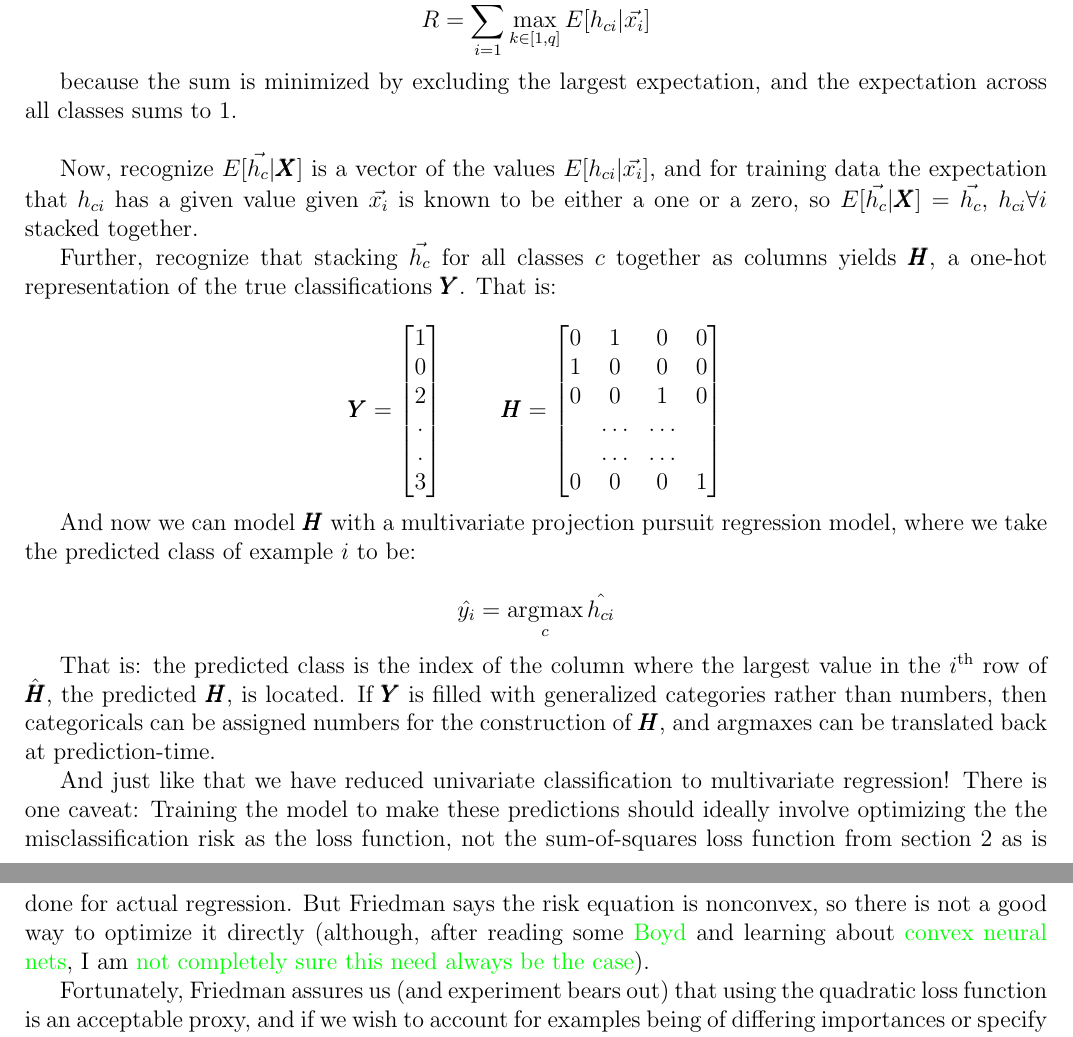
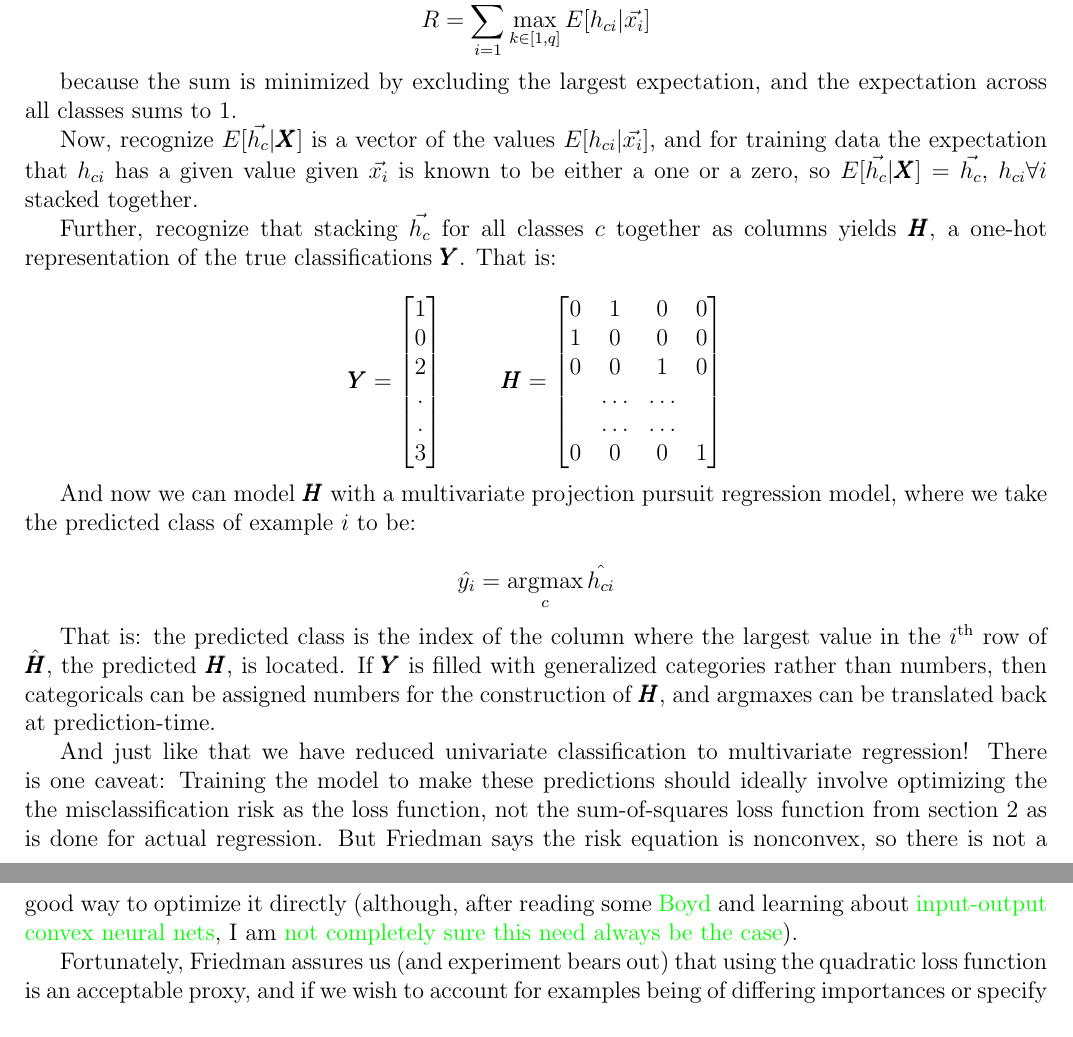
Before and after one commit to pavelkomarov/projection-pursuit, a LaTeX document (doc/math.tex): two parts of pages 8 and 9 of 9, joined at a grey line, cut so that both start at the same text. Compiled offline with pdfLaTeX.

Commit message:
removed newline and changed link to different paper

```diff
--- a/doc/math.tex
+++ b/doc/math.tex
@@ -320,7 +320,7 @@ Or equivalently:
 
 $$R = \sum_{i=1}^n \max_{k \in [1,q]} E[h_{ci} | \vec{x_i}]$$
 
-because the sum is minimized by excluding the largest expectation, and the expectation across all classes sums to 1.\newline
+because the sum is minimized by excluding the largest expectation, and the expectation across all classes sums to 1.
 
 Now, recognize $E[\vec{h_c} | \pmb{X}]$ is a vector of the values $E[h_{ci} | \vec{x_i}]$, and for training data the expectation that $h_{ci}$ has a given value given $\vec{x_i}$ is known to be either a one or a zero, so $E[\vec{h_c} | \pmb{X}] = \vec{h_c}$, $h_{ci} \forall i$ stacked together.
 
@@ -354,7 +354,7 @@ $$\hat{y_i} = \argmax_c \hat{h_{ci}} $$
 
 That is: the predicted class is the index of the column where the largest value in the $i$\textsuperscript{th} row of $\hat{\pmb{H}}$, the predicted $\pmb{H}$, is located. If $\pmb{Y}$ is filled with generalized categories rather than numbers, then categoricals can be assigned numbers for the construction of $\pmb{H}$, and argmaxes can be translated back at prediction-time.
 
-And just like that we have reduced univariate classification to multivariate regression! There is one caveat: Training the model to make these predictions should ideally involve optimizing the the misclassification risk as the loss function, not the sum-of-squares loss function from section 2 as is done for actual regression. But Friedman says the risk equation is nonconvex, so there is not a good way to optimize it directly (although, after reading some \href{https://web.stanford.edu/~boyd/cvxbook/bv_cvxbook.pdf}{Boyd} and learning about \href{https://proceedings.neurips.cc/paper_files/paper/2005/file/0fc170ecbb8ff1afb2c6de48ea5343e7-Paper.pdf}{convex neural nets}, I am \href{https://math.stackexchange.com/questions/5047615/is-this-empirical-risk-minimization-function-really-non-convex}{not completely sure this need always be the case}).
+And just like that we have reduced univariate classification to multivariate regression! There is one caveat: Training the model to make these predictions should ideally involve optimizing the the misclassification risk as the loss function, not the sum-of-squares loss function from section 2 as is done for actual regression. But Friedman says the risk equation is nonconvex, so there is not a good way to optimize it directly (although, after reading some \href{https://web.stanford.edu/~boyd/cvxbook/bv_cvxbook.pdf}{Boyd} and learning about \href{https://arxiv.org/pdf/2006.05103}{input-output convex neural nets}, I am \href{https://math.stackexchange.com/questions/5047615/is-this-empirical-risk-minimization-function-really-non-convex}{not completely sure this need always be the case}).
 
 Fortunately, Friedman assures us (and experiment bears out) that using the quadratic loss function is an acceptable proxy, and if we wish to account for examples being of differing importances or specify a funky non-uniform pairwise loss scheme, all we have to do is use weights:
 
```
